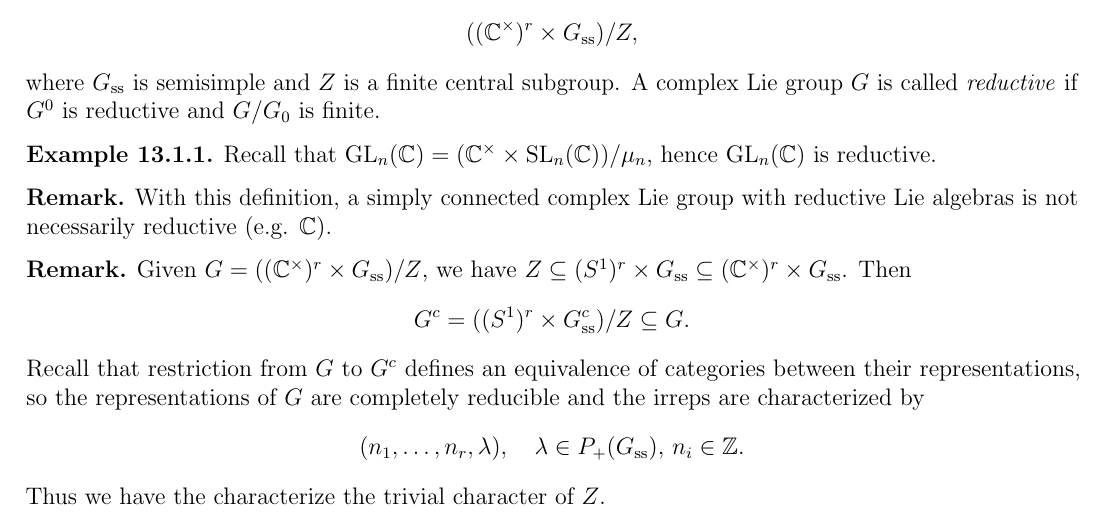
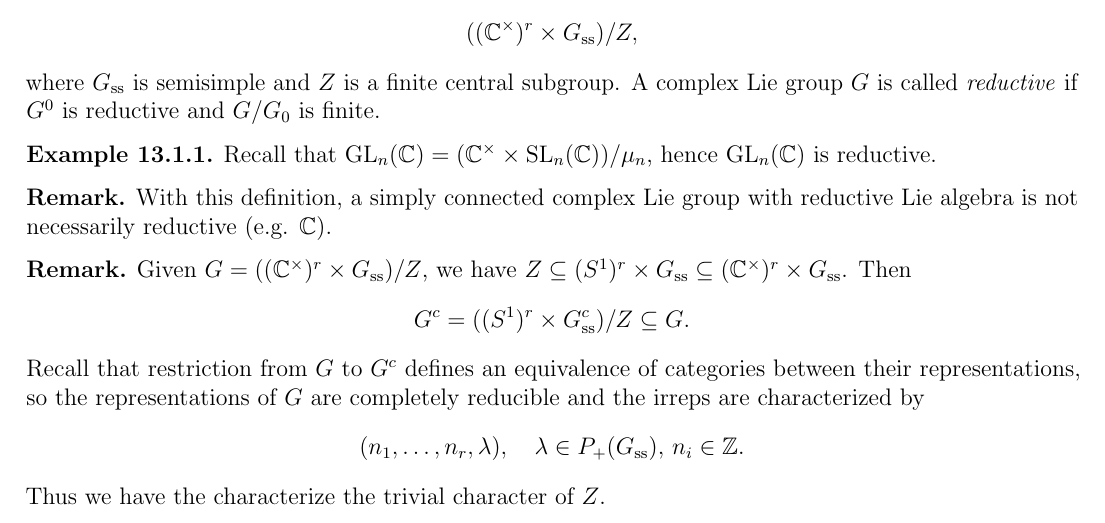
Before and after one commit to yqiang7/gt-math8803-zei-spring2026-notes, a LaTeX thesis (master.tex, which reads lectures/lecture13.tex): part of page 43 of 79, cut so that both start at the same text. Compiled offline with pdfLaTeX.

Commit message:
fixed a typo in lecture 13

```diff
--- a/lectures/lecture13.tex
+++ b/lectures/lecture13.tex
@@ -25,7 +25,7 @@
 \begin{remark}
   With this definition, a simply connected
   complex Lie group with reductive
-  Lie algebras is not necessarily reductive
+  Lie algebra is not necessarily reductive
   (e.g. $\C$).
 \end{remark}
 
```
Also changed, not shown: master.pdf.
